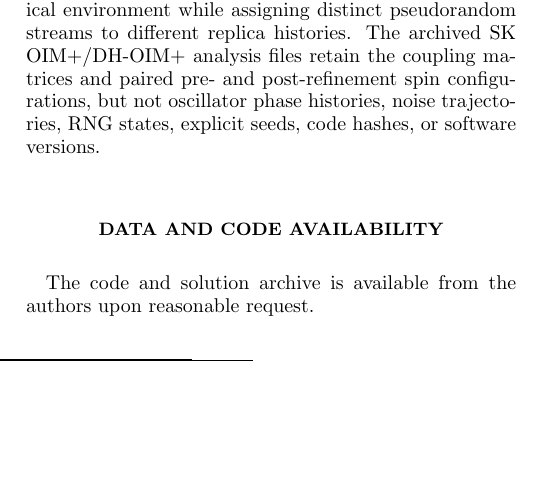
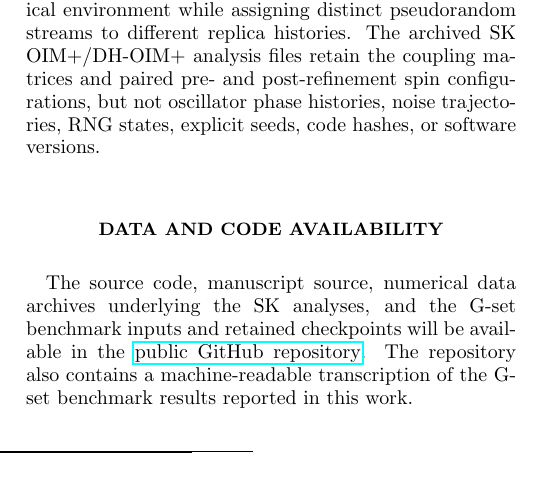
Before and after one commit to omeronder2604/Statistical-Landscape-Exploration-and-Weak-Field-Defects-in-Selective-Oscillator-Ising-Machines, a LaTeX paper (paper/OIMp_v4.tex): part of one column of page 18 of 20, cut so that both start at the same text, the shorter picture padded with empty space. Compiled offline with pdfLaTeX.

Commit message:
Add data and code availability statement

```diff
--- a/paper/OIMp_v4.tex
+++ b/paper/OIMp_v4.tex
@@ -1893,7 +1893,16 @@ states, explicit seeds, code hashes, or software versions.
 
 \section*{Data and Code Availability}
 
-The code and solution archive is available from the authors upon reasonable request.
+
+The source code, manuscript source, numerical data archives underlying the
+SK analyses, and the G-set benchmark inputs and retained checkpoints will be
+available in the
+\href{https://github.com/omeronder2604/Statistical-Landscape-Exploration-and-Weak-Field-Defects-in-Selective-Oscillator-Ising-Machines}
+{public GitHub repository}.
+The repository also contains a machine-readable transcription of the G-set
+benchmark results reported in this work.
+
+
 
 \bibliography{OIMp_v4}% Produces the bibliography via BibTeX.
 
```
